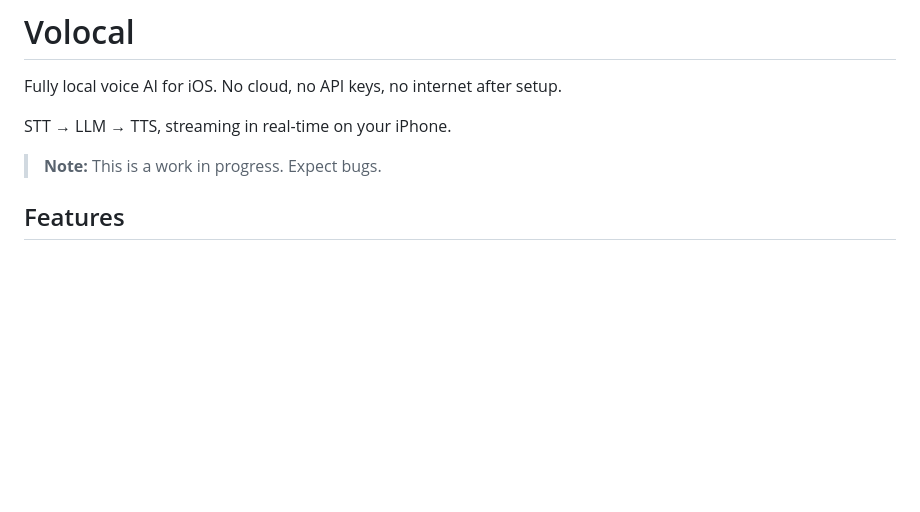
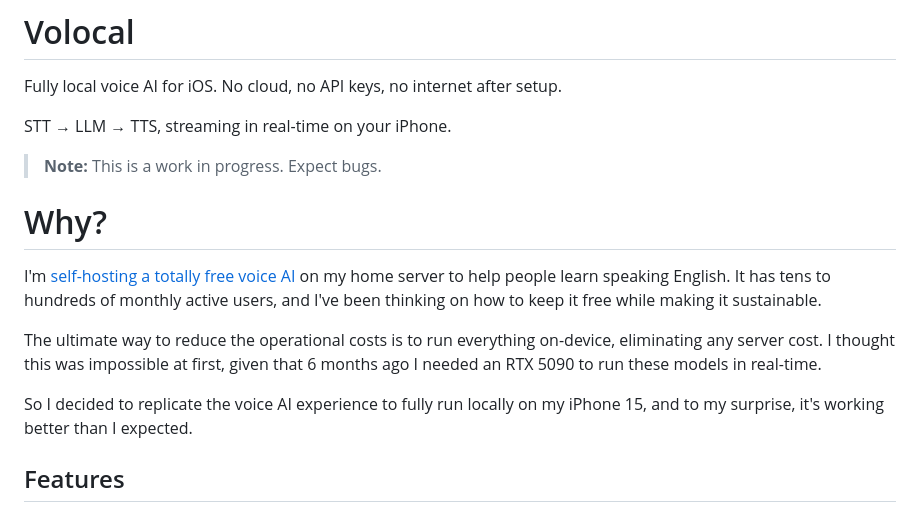
Before and after one commit to fikrikarim/volocal, a Markdown page: README.md, the part around the change. Drawn GitHub-style; blank space fills up the shorter version.

Commit message:
add why to readme

```diff
--- a/README.md
+++ b/README.md
@@ -5,6 +5,14 @@ Fully local voice AI for iOS. No cloud, no API keys, no internet after setup.
 STT → LLM → TTS, streaming in real-time on your iPhone.
 
 > **Note:** This is a work in progress. Expect bugs.
+
+# Why?
+
+I'm [self-hosting a totally free voice AI](https://www.fikrikarim.com/bule-ai-initial-release/) on my home server to help people learn speaking English. It has tens to hundreds of monthly active users, and I've been thinking on how to keep it free while making it sustainable.
+
+The ultimate way to reduce the operational costs is to run everything on-device, eliminating any server cost. I thought this was impossible at first, given that 6 months ago I needed an RTX 5090 to run these models in real-time.
+
+So I decided to replicate the voice AI experience to fully run locally on my iPhone 15, and to my surprise, it's working better than I expected.
 
 ## Features
 
```
